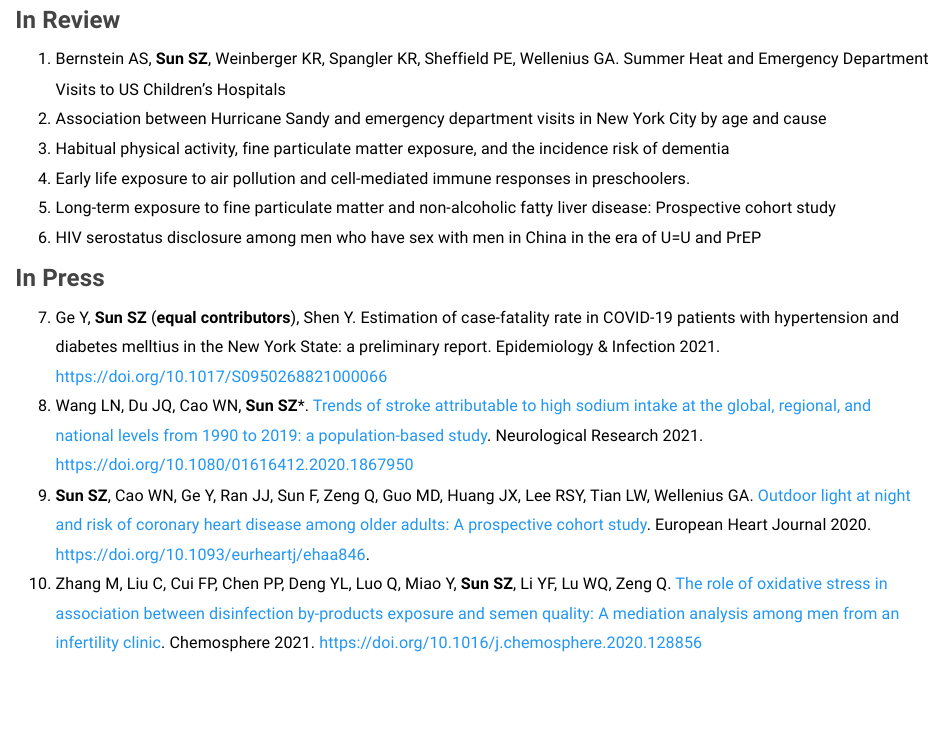
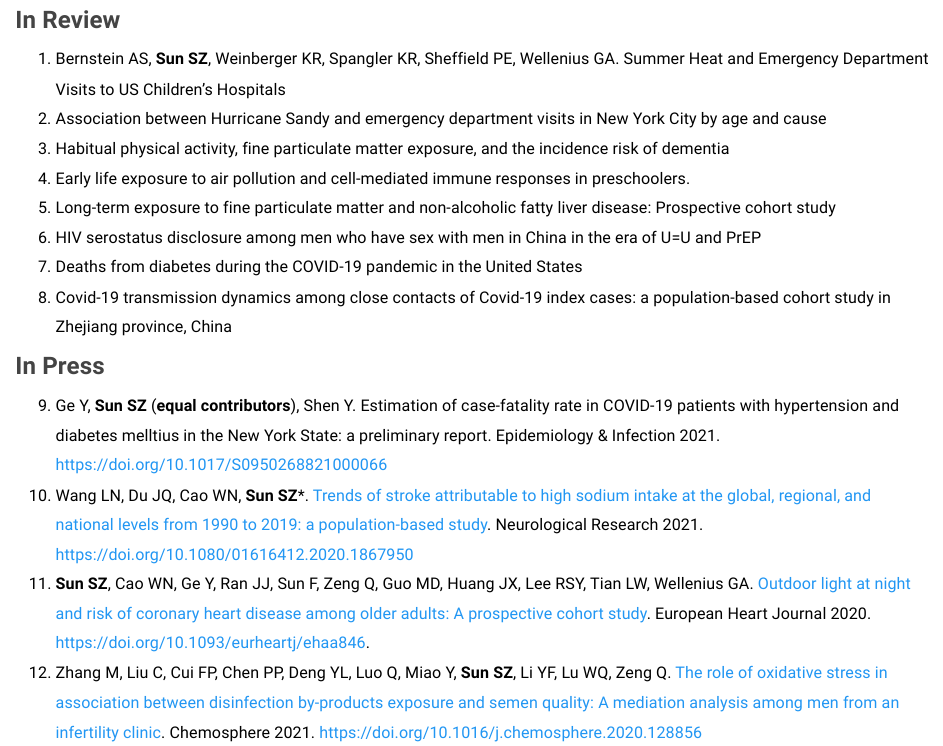
Before and after one commit to darrensun87/my_website, an R Markdown document (publications.Rmd): the page in a window 1100 px wide, from 120 px down. The pictures show the output file publications.html that the author committed with the source, opened offline; library style sheets and scripts come from the installed R packages.

Commit message:
update list

```diff
--- a/publications.Rmd
+++ b/publications.Rmd
@@ -21,10 +21,12 @@ body{ /* Normal  */
 4. Early life exposure to air pollution and cell-mediated immune responses in preschoolers.
 5. Long-term exposure to fine particulate matter and non-alcoholic fatty liver disease: Prospective cohort study
 6. HIV serostatus disclosure among men who have sex with men in China in the era of U=U and PrEP
+7. Deaths from diabetes during the COVID-19 pandemic in the United States
+8. Covid-19 transmission dynamics among close contacts of Covid-19 index cases: a population-based cohort study in Zhejiang province, China
 
 
 ### **In Press**
-7. Ge Y, **Sun SZ** (**equal contributors**), Shen Y. Estimation of case-fatality rate in COVID-19 patients with hypertension and diabetes melltius in the New York State: a preliminary report. Epidemiology & Infection 2021. https://doi.org/10.1017/S0950268821000066
+9. Ge Y, **Sun SZ** (**equal contributors**), Shen Y. Estimation of case-fatality rate in COVID-19 patients with hypertension and diabetes melltius in the New York State: a preliminary report. Epidemiology & Infection 2021. https://doi.org/10.1017/S0950268821000066
 3. Wang LN, Du JQ, Cao WN, **Sun SZ**\*. [Trends of stroke attributable to high sodium intake at the global, regional, and national levels from 1990 to 2019: a population-based study](lib/NR.pdf). Neurological Research 2021. https://doi.org/10.1080/01616412.2020.1867950
 1. **Sun SZ**, Cao WN, Ge Y, Ran JJ, Sun F, Zeng Q, Guo MD, Huang JX, Lee RSY, Tian LW, Wellenius GA. [Outdoor light at night and risk of coronary heart disease among older adults: A prospective cohort study](lib/ehaa846.pdf). European Heart Journal 2020. https://doi.org/10.1093/eurheartj/ehaa846.
 2. Zhang M, Liu C, Cui FP, Chen PP, Deng YL, Luo Q, Miao Y, **Sun SZ**, Li YF, Lu WQ, Zeng Q. [The role of oxidative stress in association between disinfection by-products exposure and semen quality: A mediation analysis among men from an infertility clinic](lib/1-s2.0-S004565352033054X-main.pdf). Chemosphere 2021. https://doi.org/10.1016/j.chemosphere.2020.128856
```
Also changed, not shown: publications.html, publications.Rmd (2 more changed lines).
